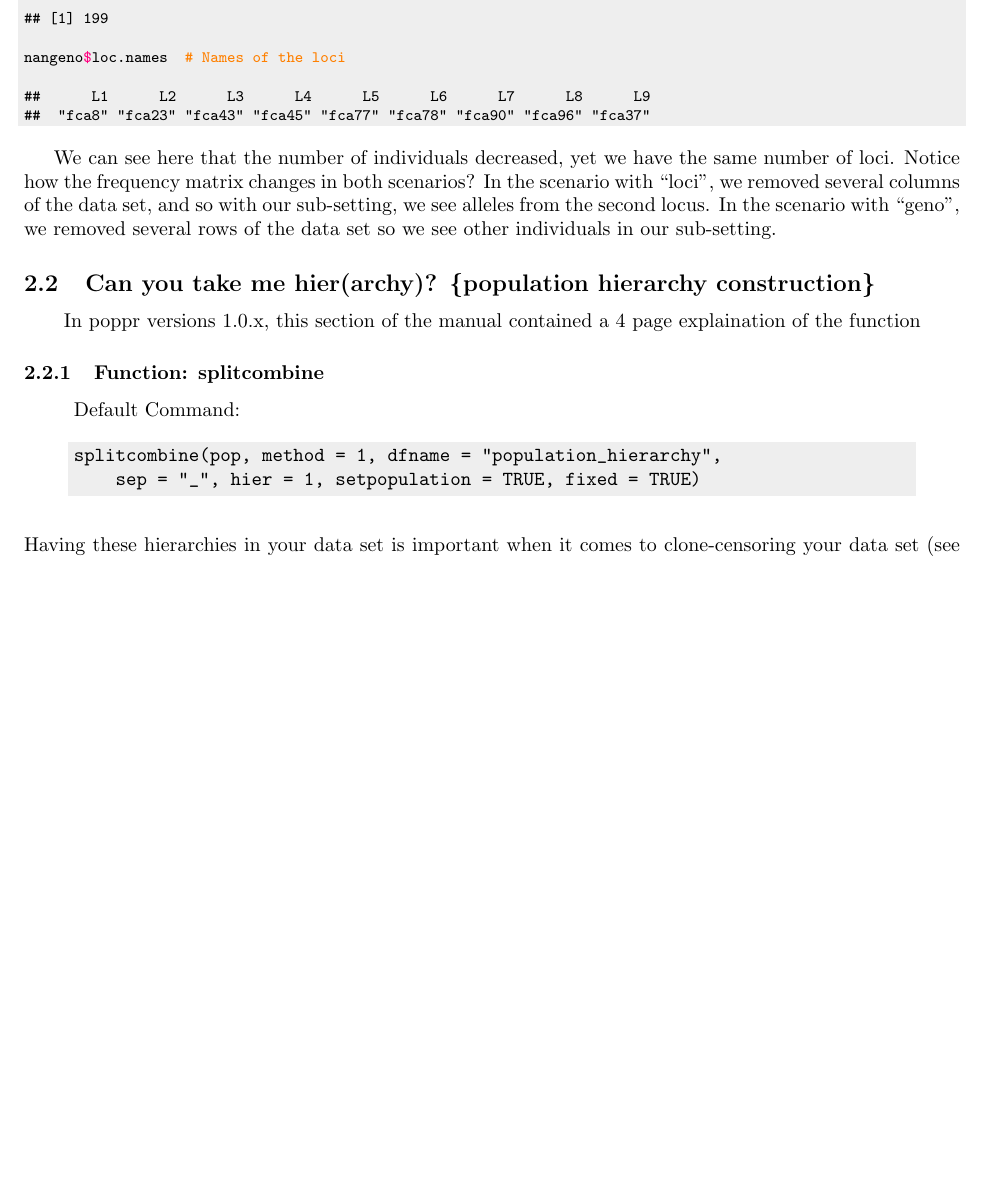
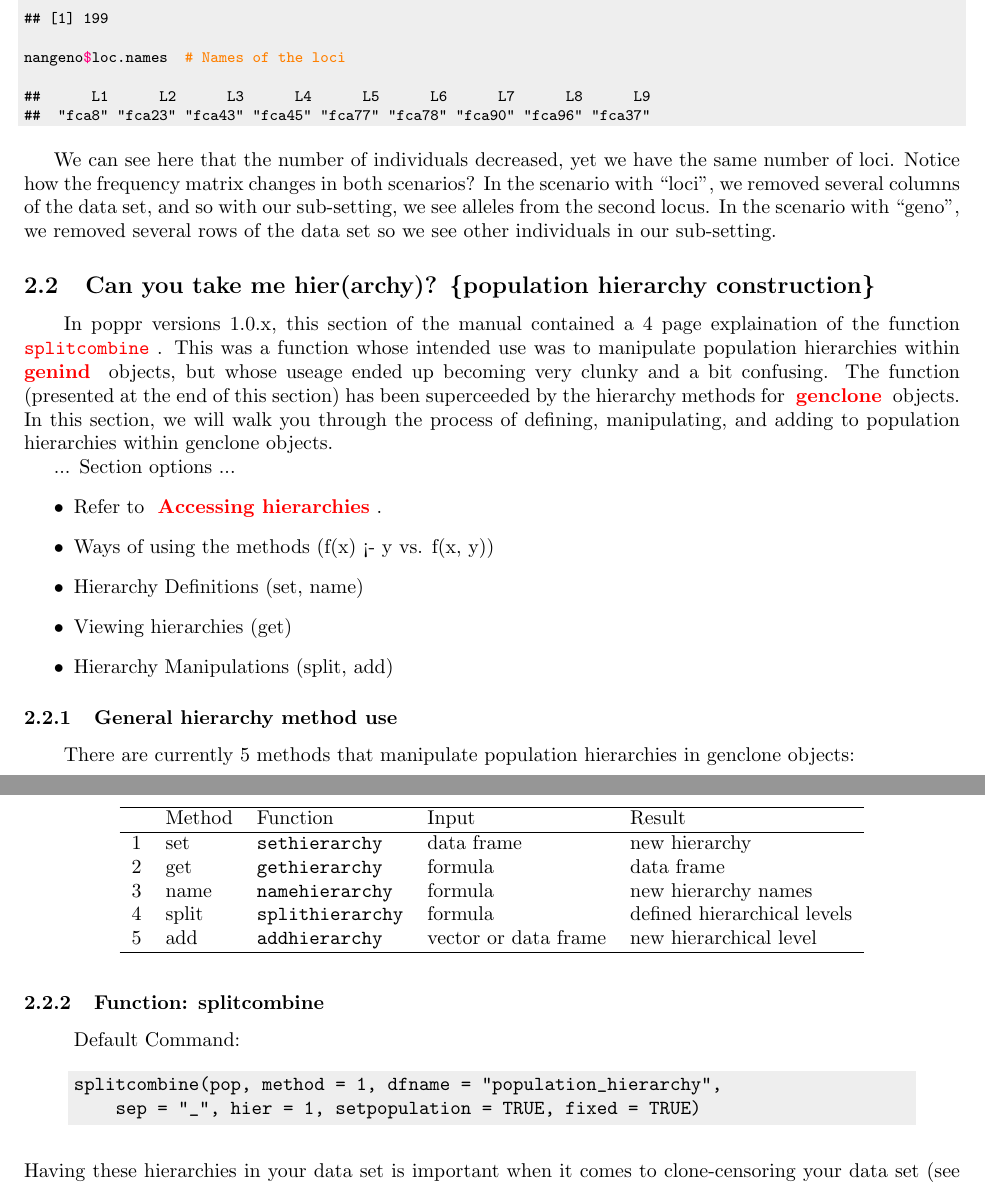
Before and after one commit to grunwaldlab/poppr, a LaTeX paper (vignettes/poppr_manual.tex): part of page 24 of 62 before the commit and two parts of pages 24 and 25 of 63 after it, the two joined at a grey line, cut so that both start at the same text, the shorter picture padded with empty space. Compiled offline with pdfLaTeX.

Commit message:
Added loose layout of hierarchy section.

```diff
--- a/vignettes/poppr_manual.tex
+++ b/vignettes/poppr_manual.tex
@@ -75,6 +75,9 @@
 \newcolumntype{H}{>{\setbox0=\hbox\bgroup}c<{\egroup}@{}}
 \newcommand{\cmdlink}[2]{
   \texttt{\hyperref[#1]{#2}}
+}
+\newcommand{\seclink}[2]{
+  \textbf{\hyperref[#1]{#2}}
 }
 
 \title{Poppr 1.1.0.99: An R package for genetic analysis of populations with mixed (clonal/sexual) reproduction}
@@ -1653,7 +1653,48 @@ We can see here that the number of individuals decreased, yet we have the same n
 \subsection{Can you take me hier(archy)? \{population hierarchy construction\}}\label{data.manip:hier}
 
 \tab\tab In poppr versions 1.0.x, this section of the manual contained a 4 page
-explaination of the function
+explaination of the function \cmdlink{data.manip:hier:splitcombine}{splitcombine}.
+This was a function whose intended use was to manipulate population hierarchies
+within \seclink{intro:genind}{genind} objects, but whose useage ended up becoming
+very clunky and a bit confusing. The function (presented at the end of this section)
+has been superceeded by the hierarchy methods for \seclink{intro:genclone}{genclone}
+objects. In this section, we will walk you through the process of defining,
+manipulating, and adding to population hierarchies within genclone objects.
+
+
+... Section options ...
+\begin{itemize}
+\item Refer to \seclink{intro:genclone:access}{Accessing hierarchies}.
+\item Ways of using the methods (f(x) <- y vs. f(x, y))
+\item Hierarchy Definitions (set, name)
+\item Viewing hierarchies (get)
+\item Hierarchy Manipulations (split, add)
+\end{itemize}
+
+\subsubsection{General hierarchy method use}\label{data.manip:hier:method}
+
+\tab\tab There are currently 5 methods that manipulate population hierarchies in
+genclone objects:
+
+% latex table generated in R 3.0.3 by xtable 1.7-3 package
+% Sat Mar 22 20:24:23 2014
+\begin{table}[ht]
+\centering
+\begin{tabular}{rllll}
+  \hline
+ & Method & Function & Input & Result\\
+  \hline
+1 & set & \texttt{sethierarchy} & data frame & new hierarchy\\
+  2 & get & \texttt{gethierarchy} & formula & data frame\\
+  3 & name & \texttt{namehierarchy} & formula & new hierarchy names\\
+  4 & split & \texttt{splithierarchy} & formula & defined hierarchical levels\\
+  5 & add & \texttt{addhierarchy} & vector or data frame & new hierarchical level\\
+   \hline
+\end{tabular}
+\end{table}
+
+
+
 % \tab\tab Remember all that fuss we made about the \texttt{@other} slot above in section \ref{intro:genind:other}? The way you can achieve hierarchical analysis in \textit{poppr} is through a data frame in that slot. Many of the file formats that \textit{adegenet} and \textit{poppr} can import do not allow for more than two hierarchies. If you need more levels, you have a couple of choices:
 % \begin{enumerate}
 %   \item Import them into R as a data frame with each column being a separate hierarchical element.
```
Also changed, not shown: vignettes/poppr_manual.pdf, vignettes/poppr_manual.tex (9 more changed lines), 1 other file.
